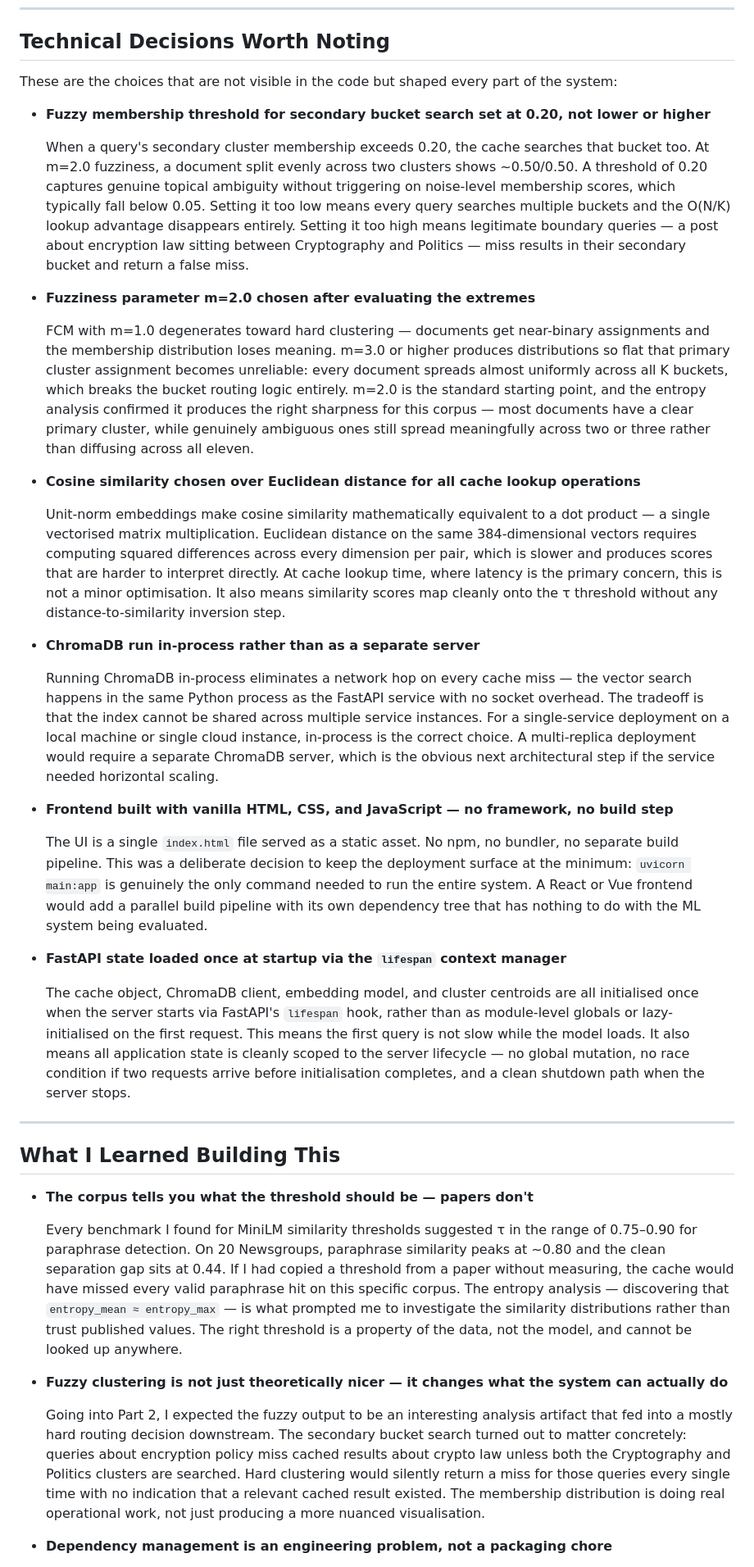
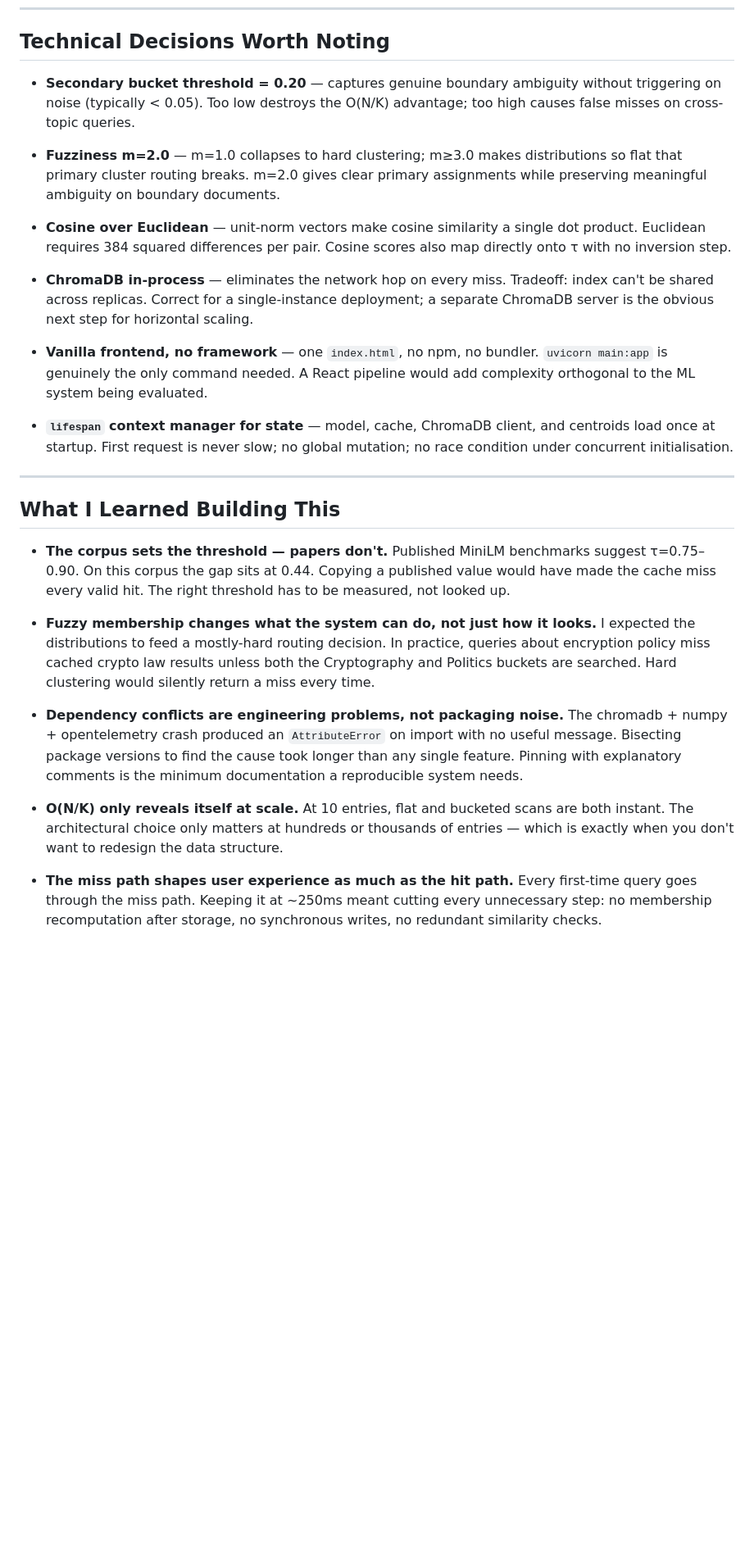
Before and after one commit to aashu-priya/semantic-cache-newsgroup, a Markdown page: Readme.md, the part around one of its changes. Shown at 82% size. Rendered like a GitHub page; blank space fills up the shorter version.

Commit message:
changes made to readme.md

```diff
--- a/Readme.md
+++ b/Readme.md
@@ -366,43 +367,29 @@ These are engineering observations, not disclaimers:
 
 ## Technical Decisions Worth Noting
 
-These are the choices that are not visible in the code but shaped every part of the system:
+- **Secondary bucket threshold = 0.20** — captures genuine boundary ambiguity without triggering on noise (typically < 0.05). Too low destroys the O(N/K) advantage; too high causes false misses on cross-topic queries.
 
-- **Fuzzy membership threshold for secondary bucket search set at 0.20, not lower or higher**
+- **Fuzziness m=2.0** — m=1.0 collapses to hard clustering; m≥3.0 makes distributions so flat that primary cluster routing breaks. m=2.0 gives clear primary assignments while preserving meaningful ambiguity on boundary documents.
 
-  When a query's secondary cluster membership exceeds 0.20, the cache searches that bucket too. At m=2.0 fuzziness, a document split evenly across two clusters shows ~0.50/0.50. A threshold of 0.20 captures genuine topical ambiguity without triggering on noise-level membership scores, which typically fall below 0.05. Setting it too low means every query searches multiple buckets and the O(N/K) lookup advantage disappears entirely. Setting it too high means legitimate boundary queries — a post about encryption law sitting between Cryptography and Politics — miss results in their secondary bucket and return a false miss.
+- **Cosine over Euclidean** — unit-norm vectors make cosine similarity a single dot product. Euclidean requires 384 squared differences per pair. Cosine scores also map directly onto τ with no inversion step.
 
-- **Fuzziness parameter m=2.0 chosen after evaluating the extremes**
+- **ChromaDB in-process** — eliminates the network hop on every miss. Tradeoff: index can't be shared across replicas. Correct for a single-instance deployment; a separate ChromaDB server is the obvious next step for horizontal scaling.
 
-  FCM with m=1.0 degenerates toward hard clustering — documents get near-binary assignments and the membership distribution loses meaning. m=3.0 or higher produces distributions so flat that primary cluster assignment becomes unreliable: every document spreads almost uniformly across all K buckets, which breaks the bucket routing logic entirely. m=2.0 is the standard starting point, and the entropy analysis confirmed it produces the right sharpness for this corpus — most documents have a clear primary cluster, while genuinely ambiguous ones still spread meaningfully across two or three rather than diffusing across all eleven.
+- **Vanilla frontend, no framework** — one `index.html`, no npm, no bundler. `uvicorn main:app` is genuinely the only command needed. A React pipeline would add complexity orthogonal to the ML system being evaluated.
 
-- **Cosine similarity chosen over Euclidean distance for all cache lookup operations**
-
-  Unit-norm embeddings make cosine similarity mathematically equivalent to a dot product — a single vectorised matrix multiplication. Euclidean distance on the same 384-dimensional vectors requires computing squared differences across every dimension per pair, which is slower and produces scores that are harder to interpret directly. At cache lookup time, where latency is the primary concern, this is not a minor optimisation. It also means similarity scores map cleanly onto the τ threshold without any distance-to-similarity inversion step.
-
-- **ChromaDB run in-process rather than as a separate server**
-
-  Running ChromaDB in-process eliminates a network hop on every cache miss — the vector search happens in the same Python process as the FastAPI service with no socket overhead. The tradeoff is that the index cannot be shared across multiple service instances. For a single-service deployment on a local machine or single cloud instance, in-process is the correct choice. A multi-replica deployment would require a separate ChromaDB server, which is the obvious next architectural step if the service needed horizontal scaling.
-
-- **Frontend built with vanilla HTML, CSS, and JavaScript — no framework, no build step**
-
-  The UI is a single `index.html` file served as a static asset. No npm, no bundler, no separate build pipeline. This was a deliberate decision to keep the deployment surface at the minimum: `uvicorn main:app` is genuinely the only command needed to run the entire system. A React or Vue frontend would add a parallel build pipeline with its own dependency tree that has nothing to do with the ML system being evaluated.
-
-- **FastAPI state loaded once at startup via the `lifespan` context manager**
-
-  The cache object, ChromaDB client, embedding model, and cluster centroids are all initialised once when the server starts via FastAPI's `lifespan` hook, rather than as module-level globals or lazy-initialised on the first request. This means the first query is not slow while the model loads. It also means all application state is cleanly scoped to the server lifecycle — no global mutation, no race condition if two requests arrive before initialisation completes, and a clean shutdown path when the server stops.
+- **`lifespan` context manager for state** — model, cache, ChromaDB client, and centroids load once at startup. First request is never slow; no global mutation; no race condition under concurrent initialisation.
 
 ---
 
 ## What I Learned Building This
 
-- **The corpus tells you what the threshold should be — papers don't**
+- **The corpus sets the threshold — papers don't.** Published MiniLM benchmarks suggest τ=0.75–0.90. On this corpus the gap sits at 0.44. Copying a published value would have made the cache miss every valid hit. The right threshold has to be measured, not looked up.
 
-  Every benchmark I found for MiniLM similarity thresholds suggested τ in the range of 0.75–0.90 for paraphrase detection. On 20 Newsgroups, paraphrase similarity peaks at ~0.80 and the clean separation gap sits at 0.44. If I had copied a threshold from a paper without measuring, the cache would have missed every valid paraphrase hit on this specific corpus. The entropy analysis — discovering that `entropy_mean ≈ entropy_max` — is what prompted me to investigate the similarity distributions rather than trust published values. The right threshold is a property of the data, not the model, and cannot be looked up anywhere.
+- **Fuzzy membership changes what the system can do, not just how it looks.** I expected the distributions to feed a mostly-hard routing decision. In practice, queries about encryption policy miss cached crypto law results unless both the Cryptography and Politics buckets are searched. Hard clustering would silently return a miss every time.
 
-- **Fuzzy clustering is not just theoretically nicer — it changes what the system can actually do**
+- **Dependency conflicts are engineering problems, not packaging noise.** The chromadb + numpy + opentelemetry crash produced an `AttributeError` on import with no useful message. Bisecting package versions to find the cause took longer than any single feature. Pinning with explanatory comments is the minimum documentation a reproducible system needs.
 
-  Going into Part 2, I expected the fuzzy output to be an interesting analysis artifact that fed into a mostly hard routing decision downstream. The secondary bucket search turned out to matter concretely: queries about encryption policy miss cached results about crypto law unless both the Cryptography and Politics clusters are searched. Hard clustering would silently return a miss for those queries every single time with no indication that a relevant cached result existed. The membership distribution is doing real operational work, not just producing a more nuanced visualisation.
+- **O(N/K) only reveals itself at scale.** At 10 entries, flat and bucketed scans are both instant. The architectural choice only matters at hundreds or thousands of entries — which is exactly when you don't want to redesign the data structure.
 
-- **Dependency management is an engineering problem, not a packaging chore**
+- **The miss path shapes user experience as much as the hit path.** Every first-time query goes through the miss path. Keeping it at ~250ms meant cutting every unnecessary step: no membership recomputation after storage, no synchronous writes, no redundant similarity checks.
 
```
Also changed, not shown: other parts of Readme.md (+2 -13 lines).
